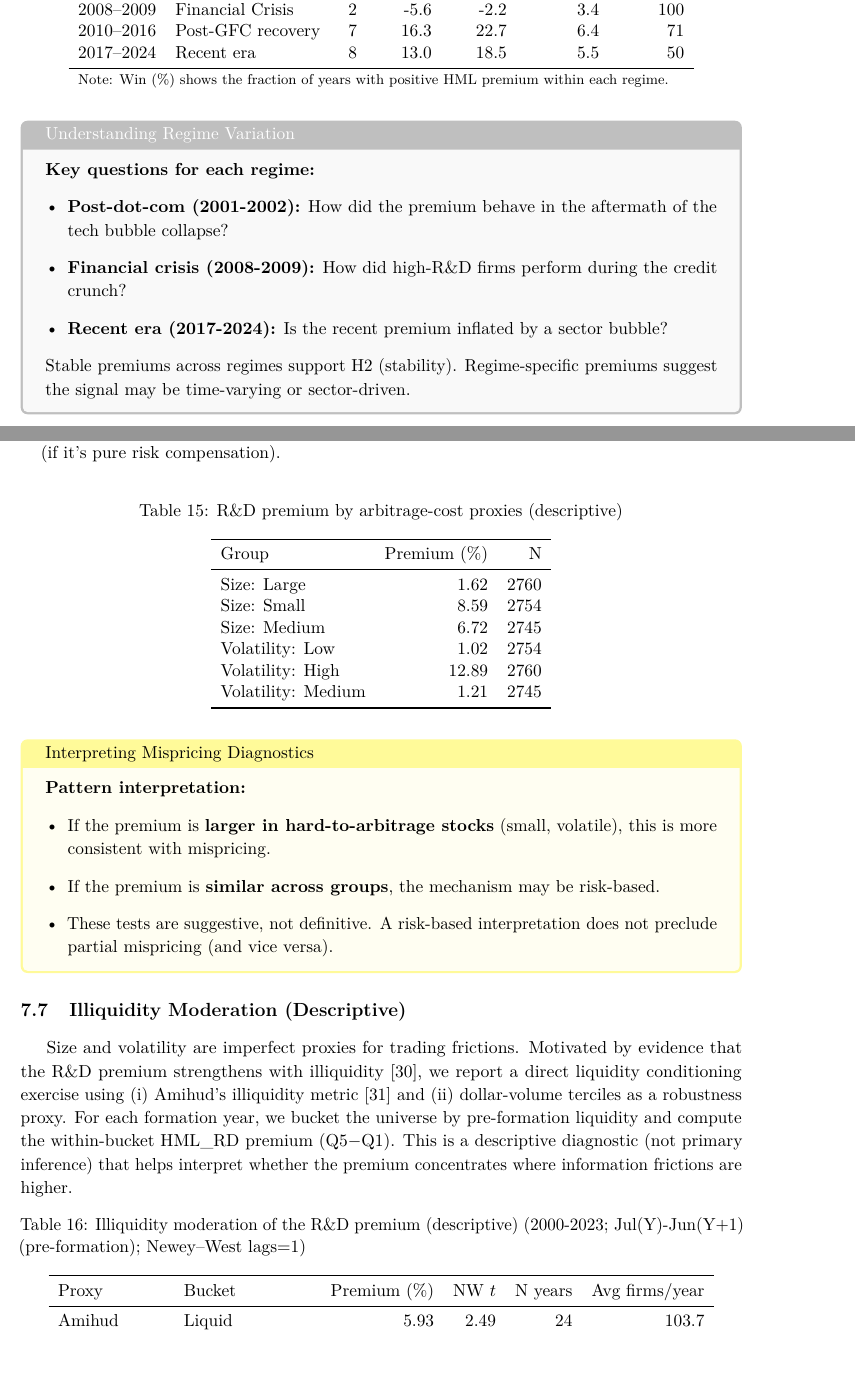
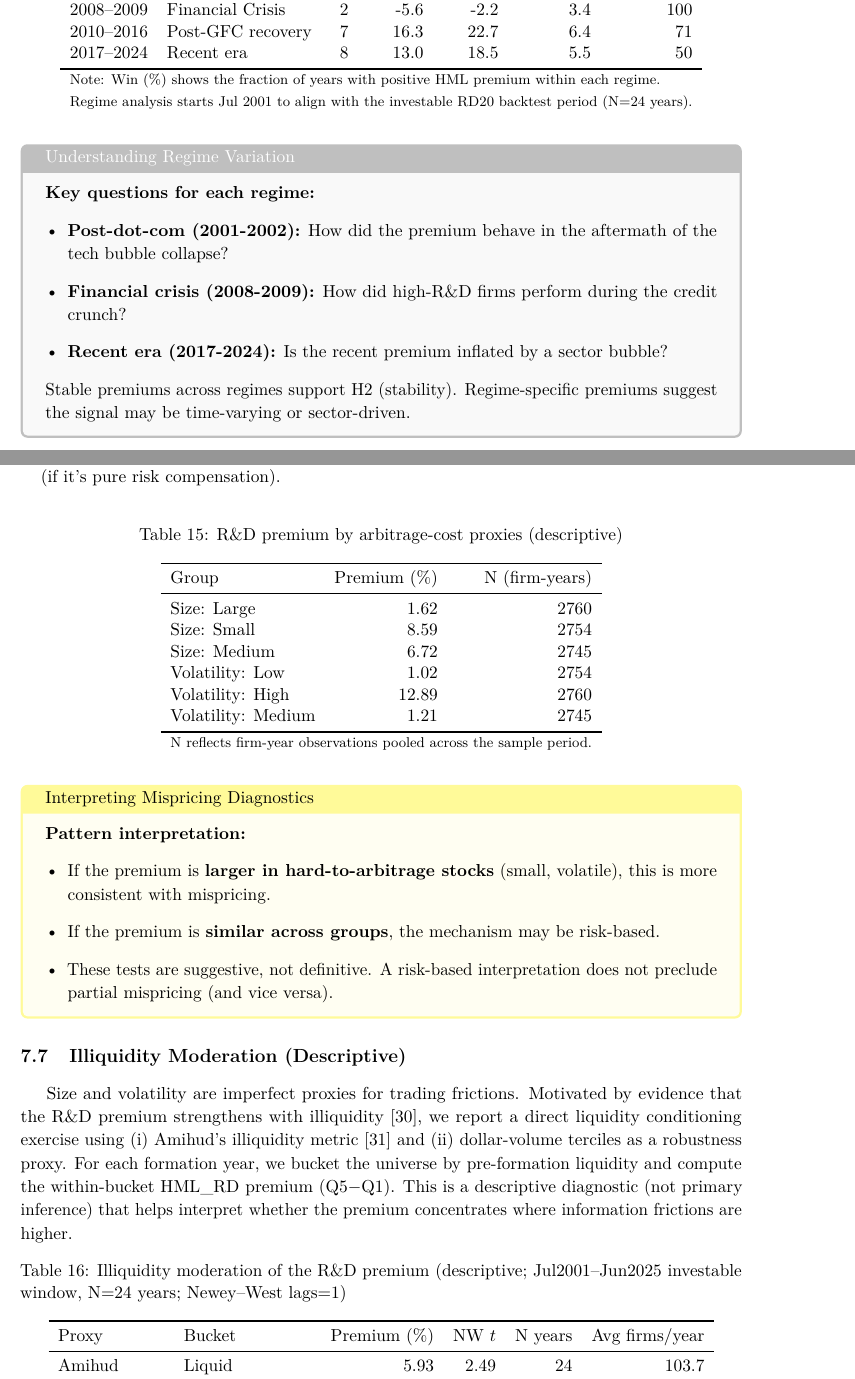
Before and after one commit to vastdreams/fse-rnd-alpha, a LaTeX paper (paper_latex/main.tex, which reads paper_latex/tables/table_liquidity_moderation.tex, paper_latex/tables/table_mispricing_tests.tex, paper_latex/tables/table_regime_breakdown.tex): two parts of pages 16 and 22 of 35, joined at a grey line, cut so that both start at the same text. Compiled offline with pdfLaTeX.

Commit message:
fix: clarify table footnotes for publication readiness
- table_mispricing_tests.tex: clarify N column is firm-year observations
- table_regime_breakdown.tex: add note explaining regime analysis starts Jul2001 (investable period)
- table_liquidity_moderation.tex: clarify time period alignment with investable window

```diff
--- a/paper_latex/tables/table_liquidity_moderation.tex
+++ b/paper_latex/tables/table_liquidity_moderation.tex
@@ -1,7 +1,7 @@
 % Auto-generated. Do not edit by hand.
 \begin{table}[htbp]
 \centering
-\caption{Illiquidity moderation of the R\&D premium (descriptive) (2000-2023; Jul(Y)-Jun(Y+1) (pre-formation); Newey--West lags=1)}
+\caption{Illiquidity moderation of the R\&D premium (descriptive; Jul2001--Jun2025 investable window, N=24 years; Newey--West lags=1)}
 \label{tab:liquidity_moderation}
 \begin{tabular}{llrrrr}
 \toprule
--- a/paper_latex/tables/table_mispricing_tests.tex
+++ b/paper_latex/tables/table_mispricing_tests.tex
@@ -5,7 +5,7 @@
 \label{tab:mispricing_tests}
 \begin{tabular}{lrr}
 \toprule
-Group & Premium (\%) & N \\
+Group & Premium (\%) & N (firm-years) \\
 \midrule
 Size: Large & 1.62 & 2760 \\
 Size: Small & 8.59 & 2754 \\
@@ -14,5 +14,6 @@ Volatility: Low & 1.02 & 2754 \\
 Volatility: High & 12.89 & 2760 \\
 Volatility: Medium & 1.21 & 2745 \\
 \bottomrule
+\multicolumn{3}{l}{\footnotesize N reflects firm-year observations pooled across the sample period.} \\
 \end{tabular}
 \end{table}
--- a/paper_latex/tables/table_regime_breakdown.tex
+++ b/paper_latex/tables/table_regime_breakdown.tex
@@ -14,5 +14,6 @@ Period & Market context & N & Q1 (\%) & Q5 (\%) & HML (\%) & Win (\%) \\
 2017--2024 & Recent era & 8 & 13.0 & 18.5 & 5.5 & 50 \\
 \bottomrule
 \multicolumn{7}{l}{\footnotesize Note: Win (\%) shows the fraction of years with positive HML premium within each regime.} \\
+\multicolumn{7}{l}{\footnotesize Regime analysis starts Jul~2001 to align with the investable RD20 backtest period (N=24 years).} \\
 \end{tabular}
 \end{table}
```
